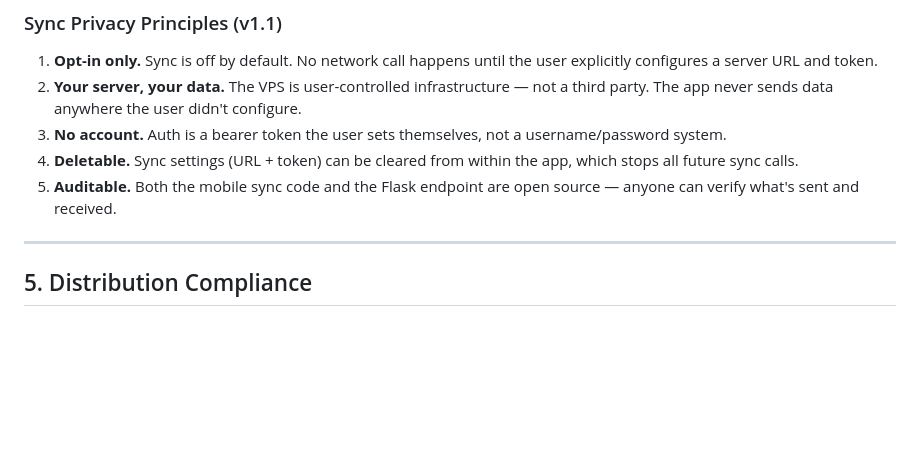
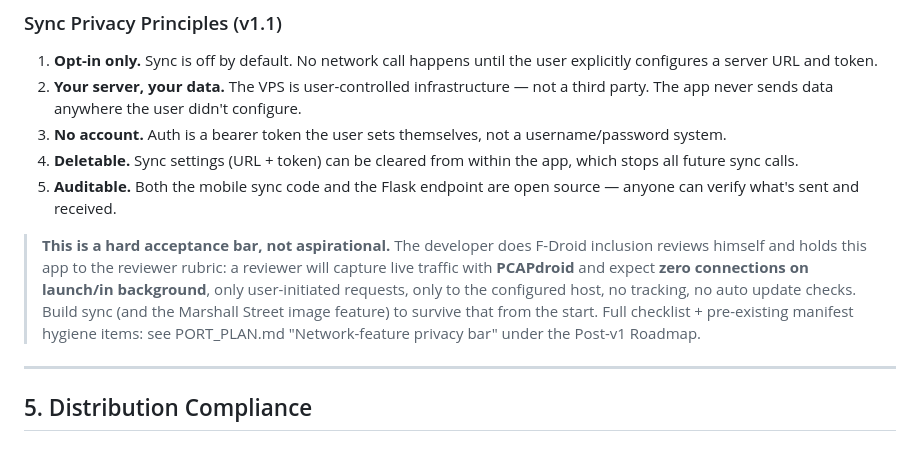
Before and after one commit to flyboy-byte/disc-tracker, a Markdown page: app/RESEARCH.md, the part around the change. GitHub-like rendering; blank space fills up the shorter version.

```diff
--- a/app/RESEARCH.md
+++ b/app/RESEARCH.md
@@ -194,6 +194,14 @@ All planned packages pass this check. Add this to CI so it can't silently break.
 3. **No account.** Auth is a bearer token the user sets themselves, not a username/password system.
 4. **Deletable.** Sync settings (URL + token) can be cleared from within the app, which stops all future sync calls.
 5. **Auditable.** Both the mobile sync code and the Flask endpoint are open source — anyone can verify what's sent and received.
+
+> **This is a hard acceptance bar, not aspirational.** The developer does F-Droid inclusion
+> reviews himself and holds this app to the reviewer rubric: a reviewer will capture live
+> traffic with **PCAPdroid** and expect **zero connections on launch/in background**, only
+> user-initiated requests, only to the configured host, no tracking, no auto update checks.
+> Build sync (and the Marshall Street image feature) to survive that from the start. Full
+> checklist + pre-existing manifest hygiene items: see PORT_PLAN.md "Network-feature privacy
+> bar" under the Post-v1 Roadmap.
 
 ---
 
```
Also changed, not shown: app/PORT_PLAN.md (+34 -0 lines).
